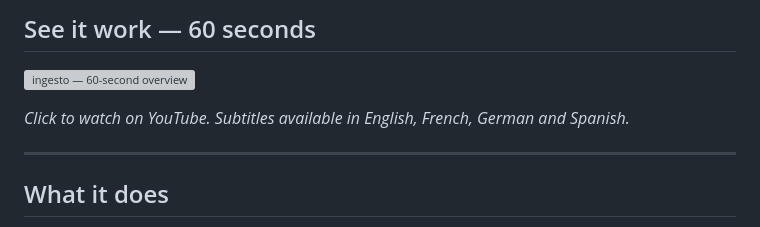
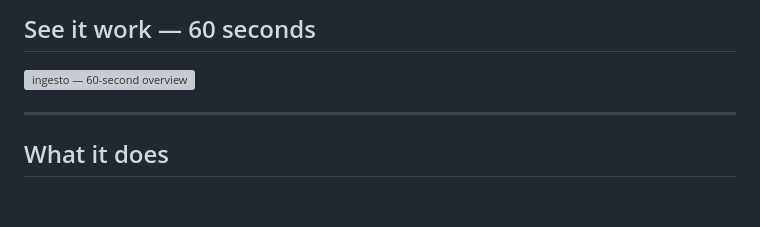
Before and after one commit to noar-justedit/ingesto, a Markdown page: README.md, the part around one of its changes. Rendered like a GitHub page; blank space fills up the shorter version; grey boxes are pictures that could not be loaded.

```diff
--- a/README.md
+++ b/README.md
@@ -19,8 +20,6 @@ macOS · Windows · Linux.
 ## See it work — 60 seconds
 
 [![ingesto — 60-second overview](https://img.youtube.com/vi/_rSURz65jlo/maxresdefault.jpg)](https://youtu.be/_rSURz65jlo)
-
-*Click to watch on YouTube. Subtitles available in English, French, German and Spanish.*
 
 ---
 
```
Also changed, not shown: other parts of README.md (+2 -1 lines).
